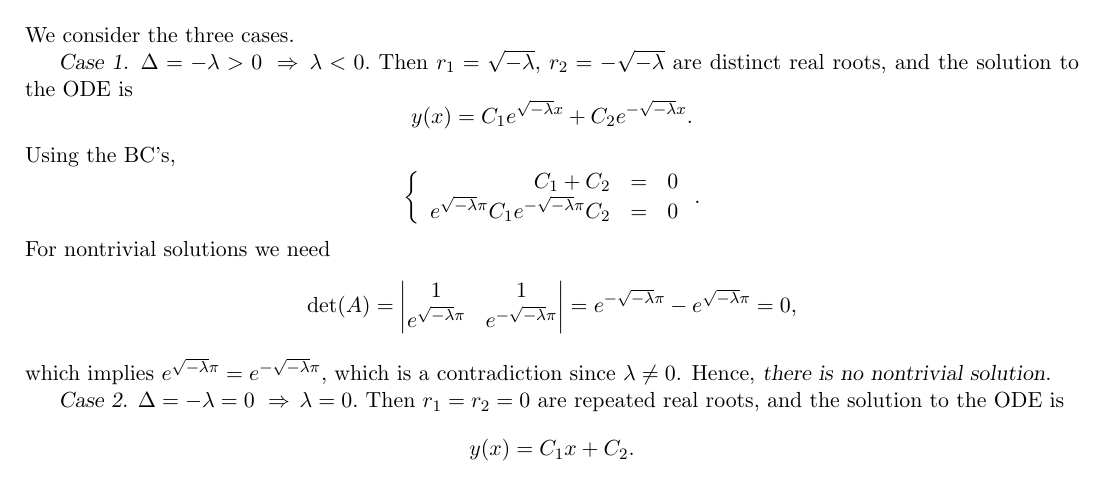
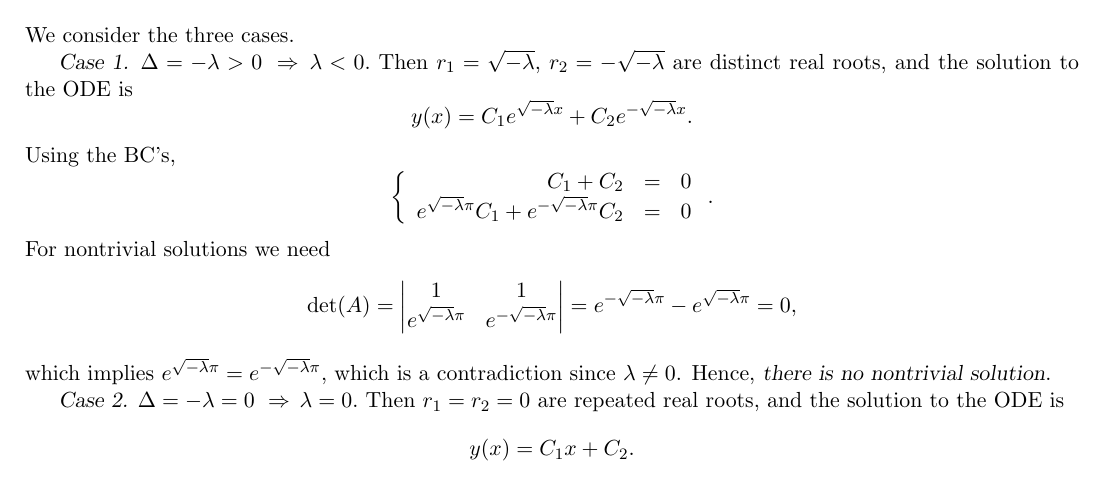
Before and after one commit to ccontrer/MATH201UofA, a LaTeX document (lab10.tex): part of page 4 of 10, cut so that both start at the same text. Compiled offline with pdfLaTeX.

Commit message:
fix a couple of typos. lab 10, 12

```diff
--- a/lab10.tex
+++ b/lab10.tex
@@ -211,7 +211,7 @@ Using the BC's,
 \begin{equation*}
 \left\{\begin{array}{rcl}
        C_{1} +C_{2}&=&0\\
-      e^{\sqrt{-\lambda}\pi}C_{1}  e^{-\sqrt{-\lambda}\pi}C_{2}& = &0
+      e^{\sqrt{-\lambda}\pi} C_{1} +  e^{-\sqrt{-\lambda}\pi}C_{2}& = &0
       \end{array}\right. .
 \end{equation*}
 For nontrivial solutions we need
```
Also changed, not shown: lab12.tex (+1 -1 lines), lab10.pdf, lab12.pdf.
